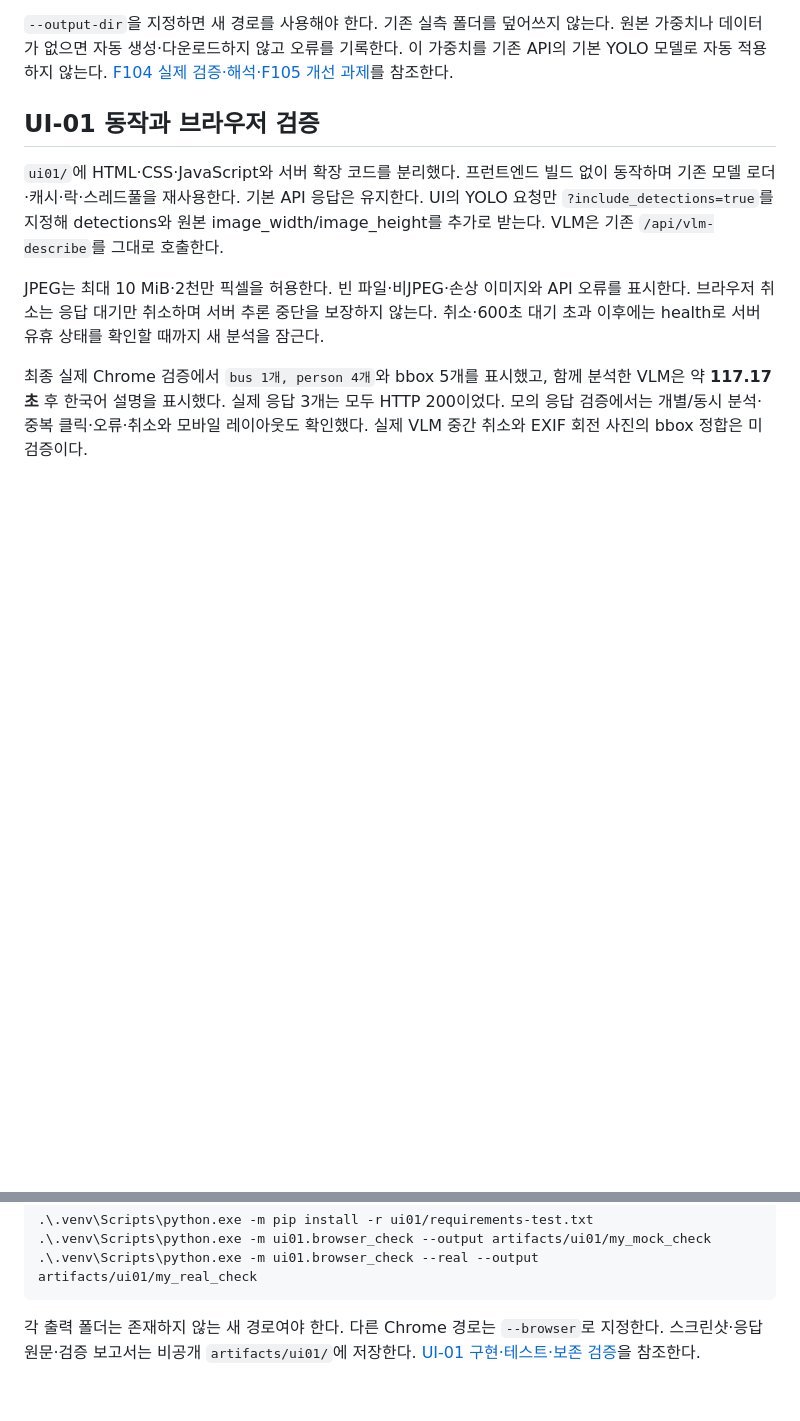
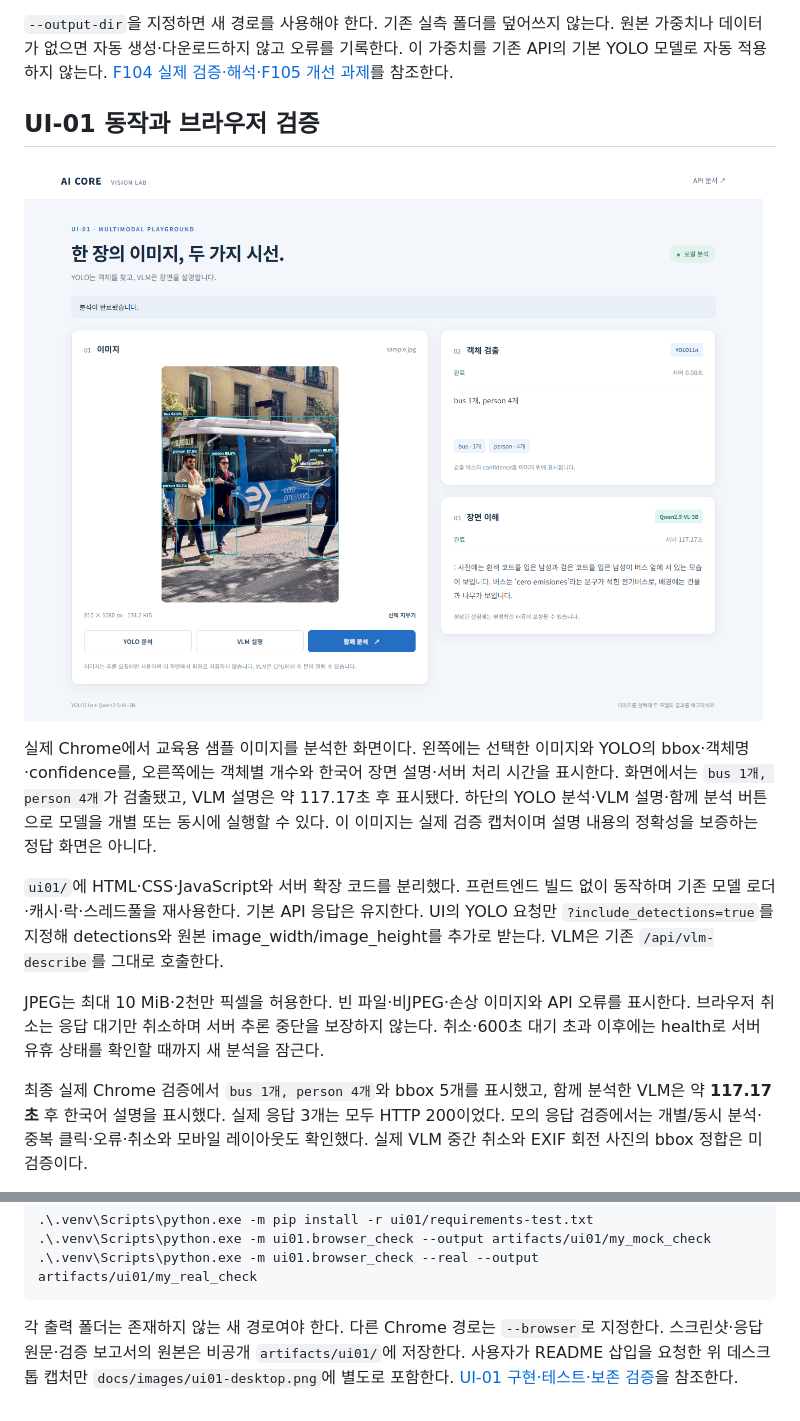
Before and after one commit to jinalog/ai-core-project, a Markdown page: README.md, 2 parts joined by grey strips. Rendered like a GitHub page; pictures changed too: docs/images/ui01-desktop.png (added); blank space fills up the shorter version.

Commit message:
Document UI-01 screen with verified desktop screenshot

````diff
--- a/README.md
+++ b/README.md
@@ -271,6 +271,14 @@ obstacle·marker 클래스의 의미가 다르다는 비교 한계도 상세 문
 
 ## UI-01 동작과 브라우저 검증
 
+![UI-01 실제 YOLO·VLM 분석 완료 화면](docs/images/ui01-desktop.png)
+
+실제 Chrome에서 교육용 샘플 이미지를 분석한 화면이다. 왼쪽에는 선택한 이미지와 YOLO의
+bbox·객체명·confidence를, 오른쪽에는 객체별 개수와 한국어 장면 설명·서버 처리 시간을 표시한다.
+화면에서는 `bus 1개, person 4개`가 검출됐고, VLM 설명은 약 117.17초 후 표시됐다.
+하단의 YOLO 분석·VLM 설명·함께 분석 버튼으로 모델을 개별 또는 동시에 실행할 수 있다.
+이 이미지는 실제 검증 캡처이며 설명 내용의 정확성을 보증하는 정답 화면은 아니다.
+
 `ui01/`에 HTML·CSS·JavaScript와 서버 확장 코드를 분리했다. 프런트엔드 빌드 없이 동작하며
 기존 모델 로더·캐시·락·스레드풀을 재사용한다. 기본 API 응답은 유지한다.
 UI의 YOLO 요청만 `?include_detections=true`를 지정해 detections와 원본 image_width/image_height를 추가로 받는다.
@@ -294,5 +302,6 @@ JPEG는 최대 10 MiB·2천만 픽셀을 허용한다. 빈 파일·비JPEG·손
 ```
 
 각 출력 폴더는 존재하지 않는 새 경로여야 한다. 다른 Chrome 경로는 `--browser`로 지정한다.
-스크린샷·응답 원문·검증 보고서는 비공개 `artifacts/ui01/`에 저장한다.
+스크린샷·응답 원문·검증 보고서의 원본은 비공개 `artifacts/ui01/`에 저장한다.
+사용자가 README 삽입을 요청한 위 데스크톱 캡처만 `docs/images/ui01-desktop.png`에 별도로 포함한다.
 [UI-01 구현·테스트·보존 검증](docs/ui01_validation.md)을 참조한다.
````
